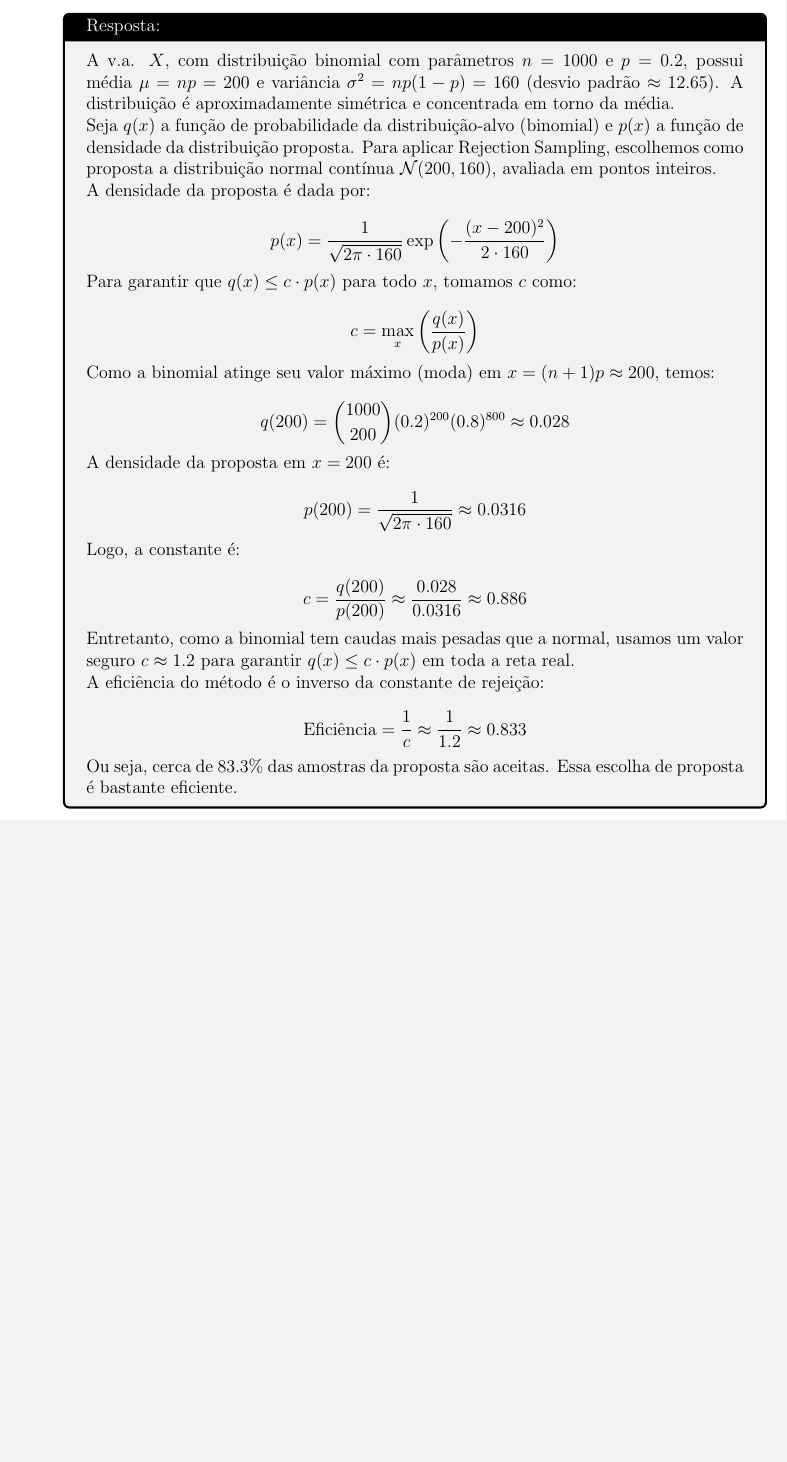
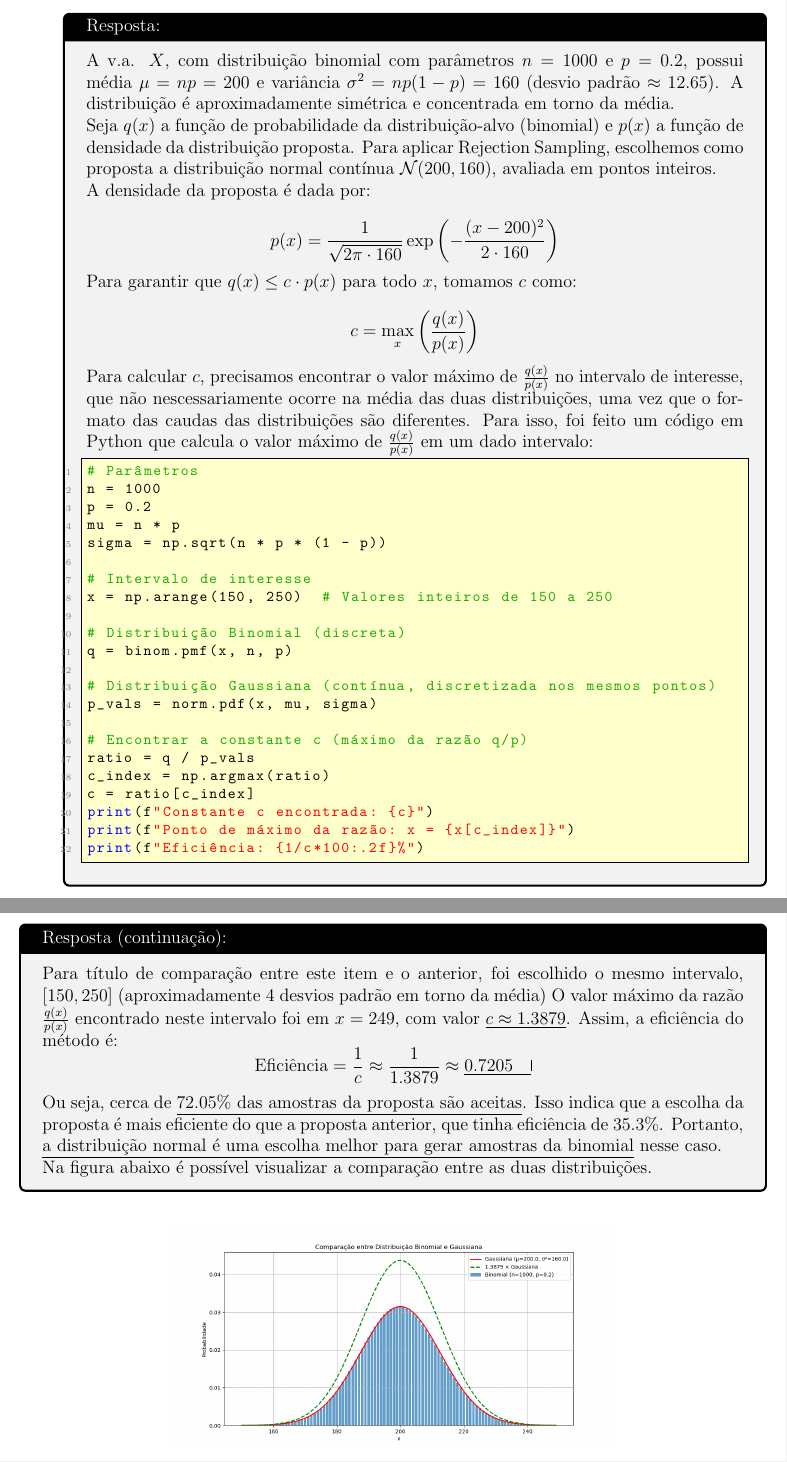
Before and after one commit to lhscaldas/CPS767_MCMC, a LaTeX document (Lista_2/lista_2.tex): part of page 15 of 16 before the commit and two parts of pages 15 and 16 of 17 after it, the two joined at a grey line, cut so that both start at the same text, the shorter picture padded with empty space. Compiled offline with pdfLaTeX.

Commit message:
questão 8, item 2 resolvido

```diff
--- a/Lista_2/lista_2.tex
+++ b/Lista_2/lista_2.tex
@@ -607,35 +607,51 @@ Considere o problema de gerar amostras de uma v.a. $X \sim \text{Binomial}(1000,
         c = \max_x \left( \frac{q(x)}{p(x)} \right)
         $$
 
-        Como a binomial atinge seu valor máximo (moda) em $x = (n+1)p \approx 200$, temos:
+        Para calcular $c$, precisamos encontrar o valor máximo de $\frac{q(x)}{p(x)}$ no intervalo de interesse, que não nescessariamente ocorre na média das duas distribuições, uma vez que o formato das caudas das distribuições são diferentes. Para isso, foi feito um código em Python que calcula o valor máximo de $\frac{q(x)}{p(x)}$ em um dado intervalo:
+        \begin{lstlisting}[language=Python]
+# Parâmetros
+n = 1000
+p = 0.2
+mu = n * p
+sigma = np.sqrt(n * p * (1 - p))
 
-        $$
-        q(200) = \binom{1000}{200} (0.2)^{200} (0.8)^{800} \approx 0.028
-        $$
+# Intervalo de interesse
+x = np.arange(150, 250)  # Valores inteiros de 150 a 250
 
-        A densidade da proposta em $x = 200$ é:
+# Distribuição Binomial (discreta)
+q = binom.pmf(x, n, p)
 
-        $$
-        p(200) = \frac{1}{\sqrt{2\pi \cdot 160}} \approx 0.0316
-        $$
+# Distribuição Gaussiana (contínua, discretizada nos mesmos pontos)
+p_vals = norm.pdf(x, mu, sigma)
 
-        Logo, a constante é:
-
-        $$
-        c = \frac{q(200)}{p(200)} \approx \frac{0.028}{0.0316} \approx 0.886
-        $$
-
-        Entretanto, como a binomial tem caudas mais pesadas que a normal, usamos um valor seguro $c \approx 1.2$ para garantir $q(x) \leq c \cdot p(x)$ em toda a reta real.
-
-        A eficiência do método é o inverso da constante de rejeição:
-
-        $$
-        \text{Eficiência} = \frac{1}{c} \approx \frac{1}{1.2} \approx 0.833
-        $$
-
-        Ou seja, cerca de 83.3\% das amostras da proposta são aceitas. Essa escolha de proposta é bastante eficiente.
+# Encontrar a constante c (máximo da razão q/p)
+ratio = q / p_vals
+c_index = np.argmax(ratio)
+c = ratio[c_index]
+print(f"Constante c encontrada: {c}")
+print(f"Ponto de máximo da razão: x = {x[c_index]}")
+print(f"Eficiência: {1/c*100:.2f}%")
+        \end{lstlisting}
     \end{tcolorbox}
 \end{enumerate}
+
+\begin{tcolorbox}[colframe=black, title=Resposta (continuação):]
+    Para título de comparação entre este item e o anterior, foi escolhido o mesmo intervalo, $[150, 250]$ (aproximadamente 4 desvios padrão em torno da média)
+        O valor máximo da razão $\frac{q(x)}{p(x)}$ encontrado neste intervalo foi em $x = 249$, com valor \underline{$c \approx 1.3879$}. Assim, a eficiência do método é:
+        $$
+        \text{Eficiência} = \frac{1}{c} \approx \frac{1}{1.3879} \approx \underline{0.7205 \quad \vline}
+        $$
+        Ou seja, cerca de \underline{72.05\% das amostras da proposta são aceitas}. Isso indica que a escolha da proposta é mais eficiente do que a proposta anterior, que tinha eficiência de 35.3\%. Portanto, \underline{a distribuição normal é uma escolha melhor para gerar amostras da binomial} nesse caso.
+
+        Na figura abaixo é possível visualizar a comparação entre as duas distribuições.
+\end{tcolorbox}
+
+\begin{figure}[H]
+    \centering
+    \includegraphics[width=0.6\textwidth]{q8.png}
+    \caption{Comparação entre as distribuições Binomial e Normal}
+    \label{fig:comparacao_distribuicoes}
+\end{figure}
 
 \section*{Questão 9: Integração de Monte Carlo e Importance Sampling}
 
```
Also changed, not shown: Lista_2/lista_2.pdf, Lista_2/q8.png (added), Lista_2/lista_2.tex (6 more changed lines), 2 other files.
